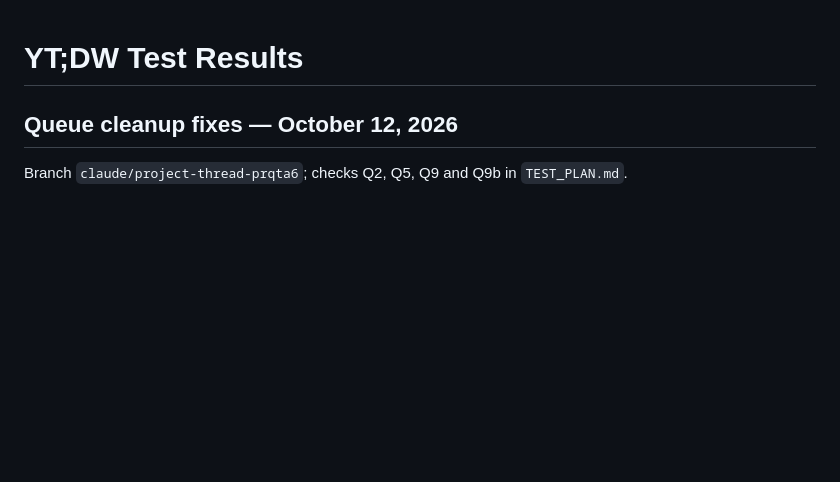
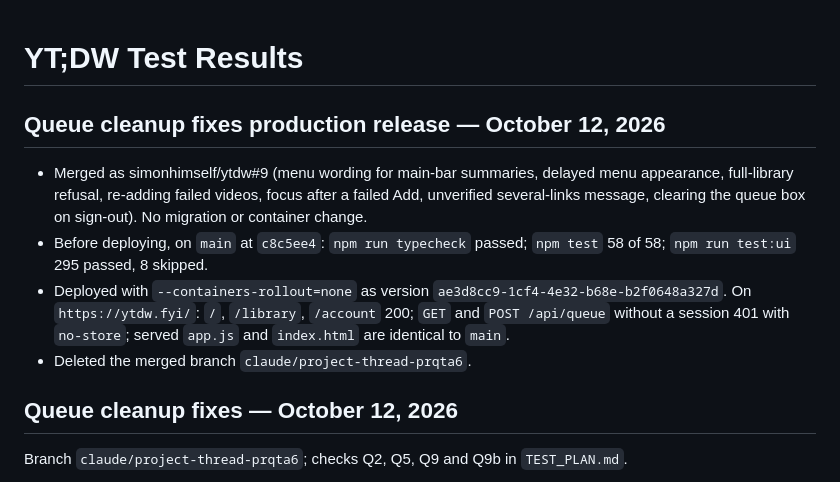
Before and after one commit to simonhimself/ytdw, a Markdown page: TEST_RESULTS.md, the part around the change. Rendered like a GitHub page; blank space fills up the shorter version.

Commit message:
docs(tests): record queue cleanup fixes production release
Co-Authored-By: Claude Opus 5.5 (1M context) <noreply@anthropic.com>

```diff
--- a/TEST_RESULTS.md
+++ b/TEST_RESULTS.md
@@ -1,4 +1,18 @@
 # YT;DW Test Results
+
+## Queue cleanup fixes production release — October 12, 2026
+
+- Merged as simonhimself/ytdw#9 (menu wording for main-bar summaries, delayed menu
+  appearance, full-library refusal, re-adding failed videos, focus after a failed Add,
+  unverified several-links message, clearing the queue box on sign-out). No migration
+  or container change.
+- Before deploying, on `main` at `c8c5ee4`: `npm run typecheck` passed; `npm test` 58 of
+  58; `npm run test:ui` 295 passed, 8 skipped.
+- Deployed with `--containers-rollout=none` as version
+  `ae3d8cc9-1cf4-4e32-b68e-b2f0648a327d`. On `https://ytdw.fyi/`: `/`, `/library`,
+  `/account` 200; `GET` and `POST /api/queue` without a session 401 with `no-store`;
+  served `app.js` and `index.html` are identical to `main`.
+- Deleted the merged branch `claude/project-thread-prqta6`.
 
 ## Queue cleanup fixes — October 12, 2026
 
```
